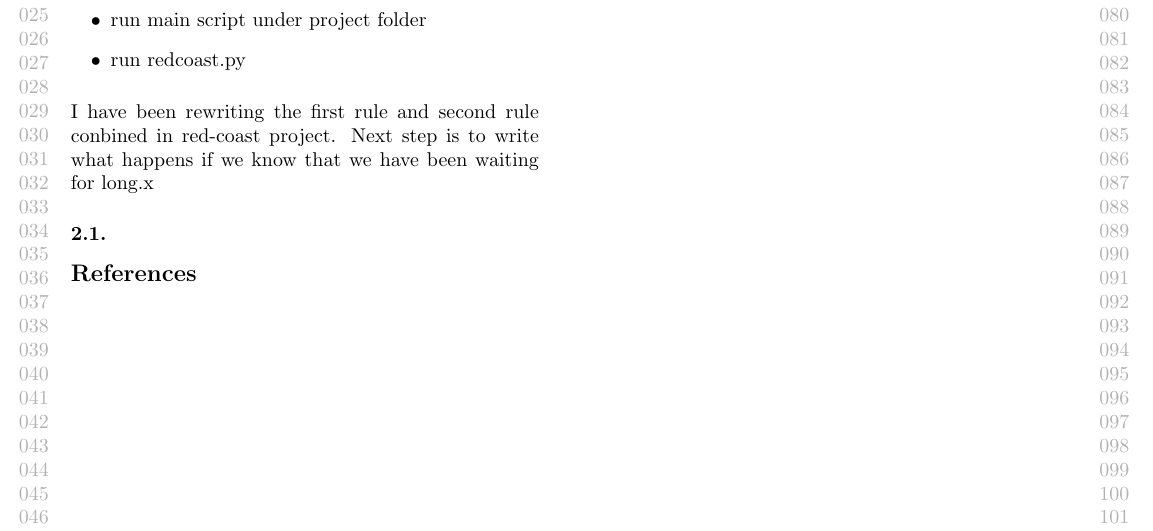
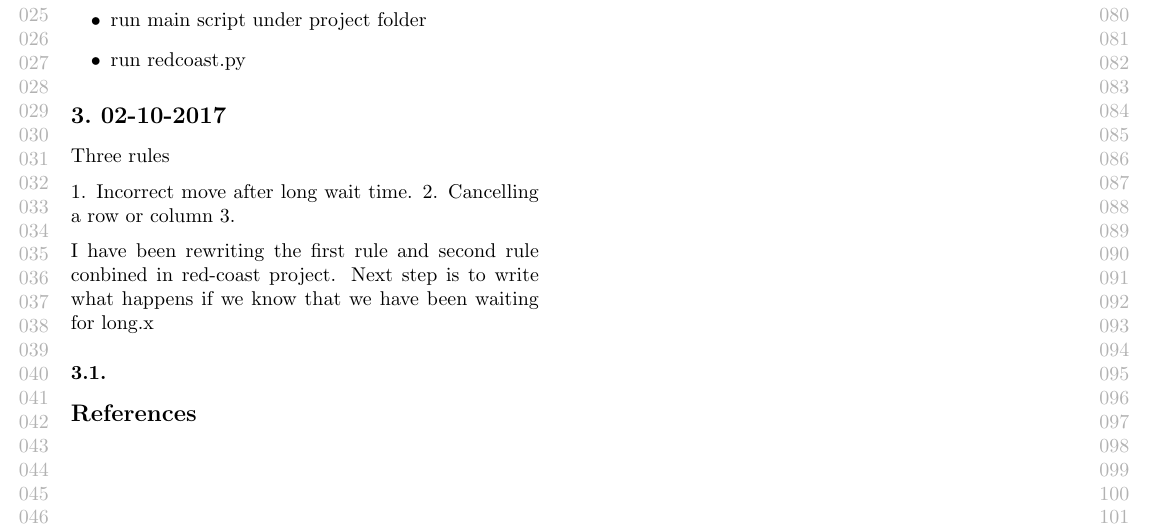
Before and after one commit to gaoyuankidult/Config, a LaTeX paper (docs/log/log.tex): part of the page, cut so that both start at the same text. Compiled offline with pdfLaTeX.

```diff
--- a/docs/log/log.tex
+++ b/docs/log/log.tex
@@ -47,6 +47,15 @@
 \item run redcoast.py
 \end{itemize}
 
+\section{02-10-2017}
+Three rules
+
+1. Incorrect move after long wait time.
+2. Cancelling a row or column
+3.
+
+\end{itemize}
+
 I have been rewriting the first rule and second rule conbined in red-coast project.
 Next step is to write what happens if we know that we have been waiting for long.x
 \subsection{}
```
Also changed, not shown: docs/log/.#log.tex (added, +1 -0 lines), 4 other files.
